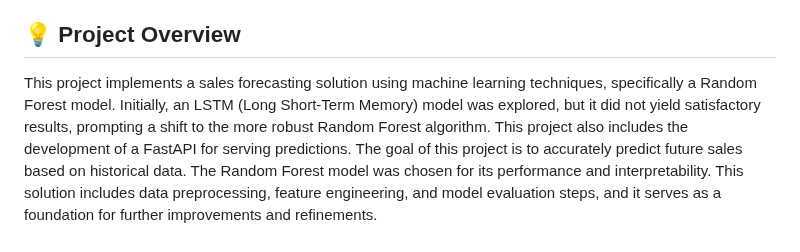
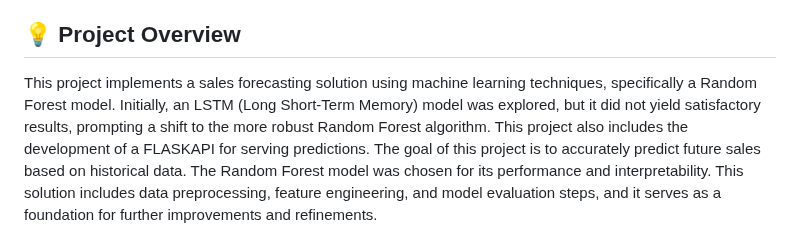
Before and after one commit to Marta233/Sales_Forcasting, a Markdown page: README.md, the part around the change. Drawn GitHub-style.

```diff
--- a/README.md
+++ b/README.md
@@ -12,7 +12,7 @@
 - [Contributing](#contributing)
 - [License](#license)
 ## 💡 Project Overview
-This project implements a sales forecasting solution using machine learning techniques, specifically a Random Forest model. Initially, an LSTM (Long Short-Term Memory) model was explored, but it did not yield satisfactory results, prompting a shift to the more robust Random Forest algorithm. This project also includes the development of a FastAPI for serving predictions.
+This project implements a sales forecasting solution using machine learning techniques, specifically a Random Forest model. Initially, an LSTM (Long Short-Term Memory) model was explored, but it did not yield satisfactory results, prompting a shift to the more robust Random Forest algorithm. This project also includes the development of a FLASKAPI for serving predictions.
 The goal of this project is to accurately predict future sales based on historical data. The Random Forest model was chosen for its performance and interpretability. This solution includes data preprocessing, feature engineering, and model evaluation steps, and it serves as a foundation for further improvements and refinements.
 ## 🗂️  Data Source
 This project uses the Rossmann Store Sales dataset from Kaggle, which contains historical sales data for Rossmann drug stores across Europe.
```
